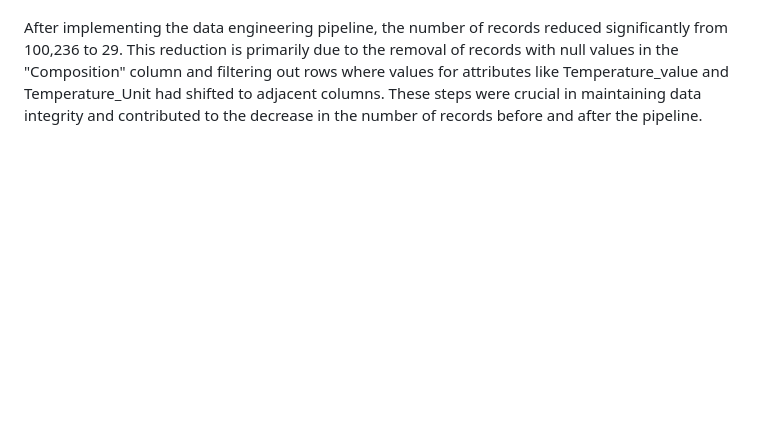
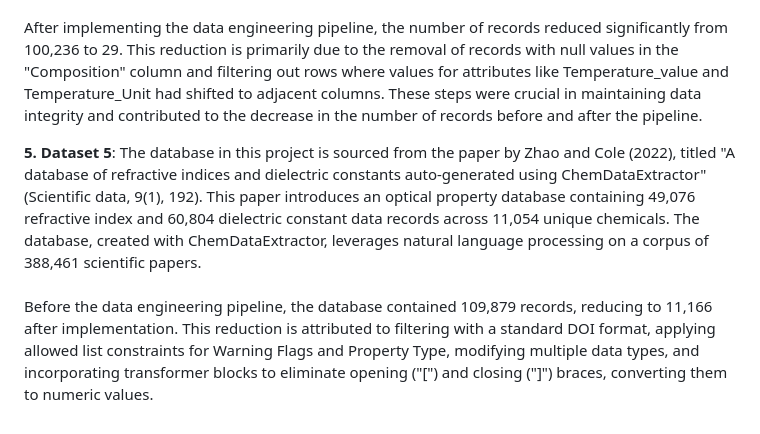
Before and after one commit to kreuz1995/AI-powered-Roadscene-Segmentation-for-Safer-Urban-Navigation-with-a-special-focus-on-Sidewalks, a Markdown page: new.md, the part around the change printed below. GitHub-like rendering; blank space fills up the shorter version.

```diff
--- a/new.md
+++ b/new.md
@@ -28,3 +27,5 @@ that contains all the properties of the thermoelectric-materials: "main_tedb.csv
  * Database 4: Combined_YieldStrength_GrainSize_Database has a subset of columns from DB1 and DB2.
 
 **4. Dataset 4**: The database used in this project is derived from the work cited as "Dong, Q., & Cole, J. M. (2022). Auto-generated database of semiconductor band gaps using chemdataextractor. Scientific Data, 9(1), 193." The database initially contained 100,236 semiconductor band gap records extracted from 128,776 journal articles, with associated temperature information. It was created using ChemDataExtractor version 2.0, a 'chemistry-aware' software toolkit, achieving a weighted precision of 84% and a weighted recall of 65%.<br><br>After implementing the data engineering pipeline, the number of records reduced significantly from 100,236 to 29. This reduction is primarily due to the removal of records with null values in the "Composition" column and filtering out rows where values for attributes like Temperature_value and Temperature_Unit had shifted to adjacent columns. These steps were crucial in maintaining data integrity and contributed to the decrease in the number of records before and after the pipeline.
+
+**5. Dataset 5**: The database in this project is sourced from the paper by Zhao and Cole (2022), titled "A database of refractive indices and dielectric constants auto-generated using ChemDataExtractor" (Scientific data, 9(1), 192). This paper introduces an optical property database containing 49,076 refractive index and 60,804 dielectric constant data records across 11,054 unique chemicals. The database, created with ChemDataExtractor, leverages natural language processing on a corpus of 388,461 scientific papers.<br><br> Before the data engineering pipeline, the database contained 109,879 records, reducing to 11,166 after implementation. This reduction is attributed to filtering with a standard DOI format, applying allowed list constraints for Warning Flags and Property Type, modifying multiple data types, and incorporating transformer blocks to eliminate opening ("[") and closing ("]") braces, converting them to numeric values.
```
Also changed, not shown: other parts of new.md (+1 -2 lines).
